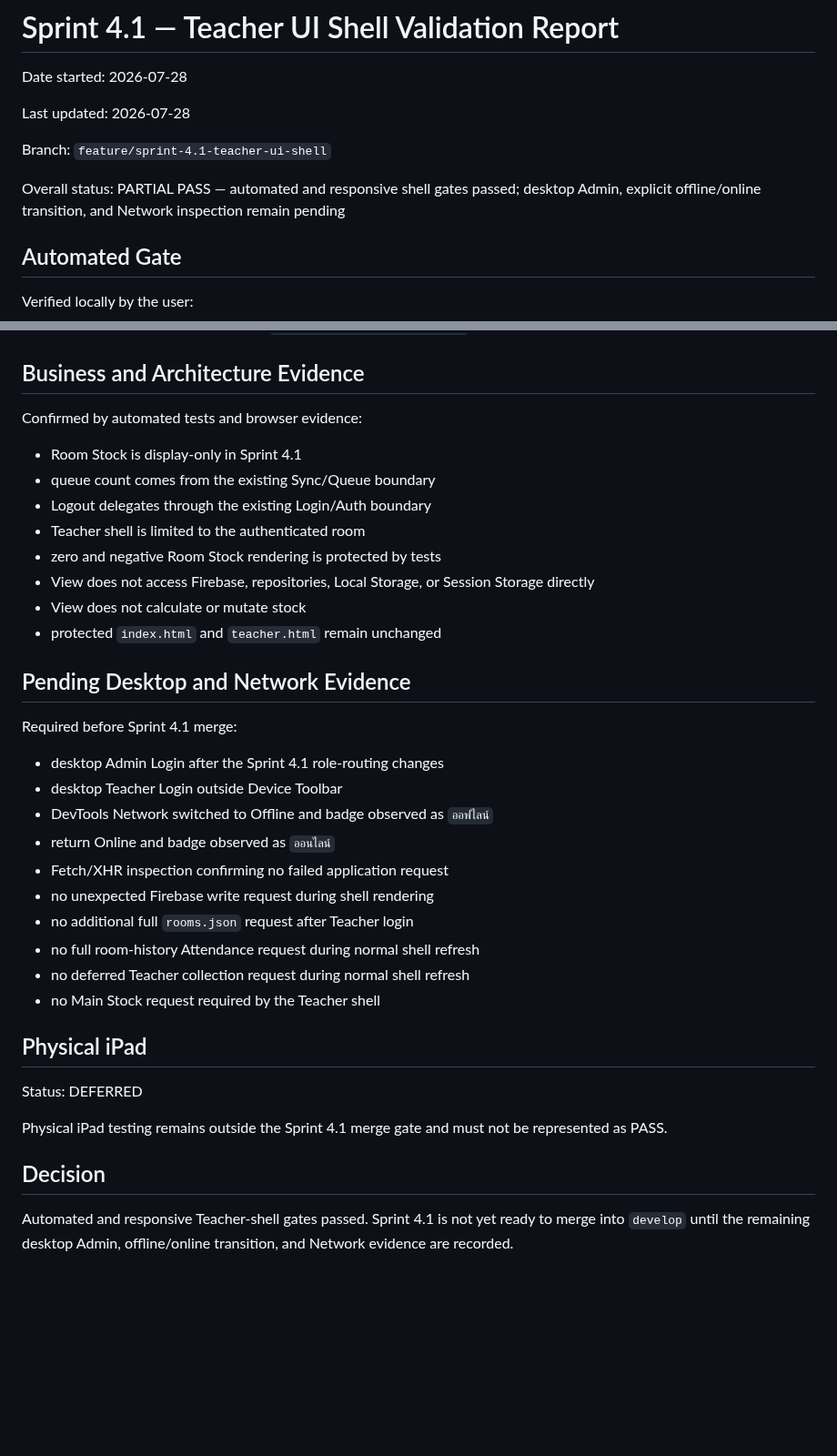
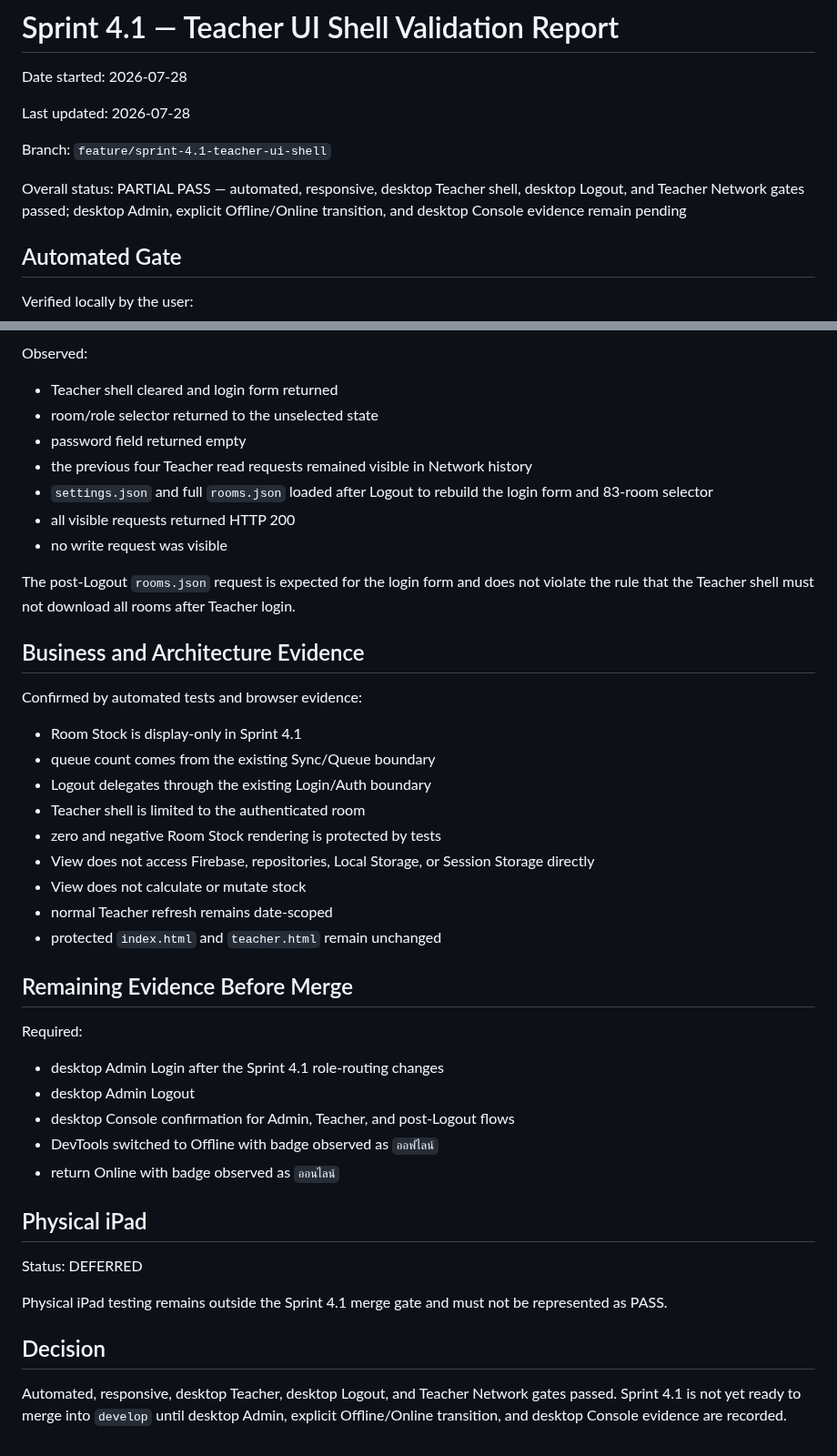
Before and after one commit to possible25672024-tech/MilkSchoolSystem-V2, a Markdown page: docs/TEACHER_UI_SHELL_VALIDATION_REPORT.md, 2 parts joined by grey strips. Shown at 91% size. Rendered like a GitHub page; blank space fills up the shorter version.

Commit message:
docs(teacher): record desktop Teacher network and Logout pass

```diff
--- a/docs/TEACHER_UI_SHELL_VALIDATION_REPORT.md
+++ b/docs/TEACHER_UI_SHELL_VALIDATION_REPORT.md
@@ -6,7 +6,7 @@ Last updated: 2026-07-28
 
 Branch: `feature/sprint-4.1-teacher-ui-shell`
 
-Overall status: PARTIAL PASS — automated and responsive shell gates passed; desktop Admin, explicit offline/online transition, and Network inspection remain pending
+Overall status: PARTIAL PASS — automated, responsive, desktop Teacher shell, desktop Logout, and Teacher Network gates passed; desktop Admin, explicit Offline/Online transition, and desktop Console evidence remain pending
 
 ## Automated Gate
 
@@ -76,3 +134,15 @@ Observed:
+Observed:
+
+- Teacher shell cleared and login form returned
+- room/role selector returned to the unselected state
+- password field returned empty
+- the previous four Teacher read requests remained visible in Network history
+- `settings.json` and full `rooms.json` loaded after Logout to rebuild the login form and 83-room selector
+- all visible requests returned HTTP 200
+- no write request was visible
+
+The post-Logout `rooms.json` request is expected for the login form and does not violate the rule that the Teacher shell must not download all rooms after Teacher login.
+
 ## Business and Architecture Evidence
 
 Confirmed by automated tests and browser evidence:
@@ -84,22 +154,18 @@ Confirmed by automated tests and browser evidence:
 - zero and negative Room Stock rendering is protected by tests
 - View does not access Firebase, repositories, Local Storage, or Session Storage directly
 - View does not calculate or mutate stock
+- normal Teacher refresh remains date-scoped
 - protected `index.html` and `teacher.html` remain unchanged
 
-## Pending Desktop and Network Evidence
+## Remaining Evidence Before Merge
 
-Required before Sprint 4.1 merge:
+Required:
 
 - desktop Admin Login after the Sprint 4.1 role-routing changes
-- desktop Teacher Login outside Device Toolbar
-- DevTools Network switched to Offline and badge observed as `ออฟไลน์`
-- return Online and badge observed as `ออนไลน์`
-- Fetch/XHR inspection confirming no failed application request
-- no unexpected Firebase write request during shell rendering
-- no additional full `rooms.json` request after Teacher login
-- no full room-history Attendance request during normal shell refresh
-- no deferred Teacher collection request during normal shell refresh
-- no Main Stock request required by the Teacher shell
+- desktop Admin Logout
+- desktop Console confirmation for Admin, Teacher, and post-Logout flows
+- DevTools switched to Offline with badge observed as `ออฟไลน์`
+- return Online with badge observed as `ออนไลน์`
 
 ## Physical iPad
 
@@ -109,4 +175,4 @@ Physical iPad testing remains outside the Sprint 4.1 merge gate and must not be
 
 ## Decision
 
-Automated and responsive Teacher-shell gates passed. Sprint 4.1 is not yet ready to merge into `develop` until the remaining desktop Admin, offline/online transition, and Network evidence are recorded.
+Automated, responsive, desktop Teacher, desktop Logout, and Teacher Network gates passed. Sprint 4.1 is not yet ready to merge into `develop` until desktop Admin, explicit Offline/Online transition, and desktop Console evidence are recorded.
```
Also changed, not shown: other parts of docs/TEACHER_UI_SHELL_VALIDATION_REPORT.md (+58 -0 lines).
